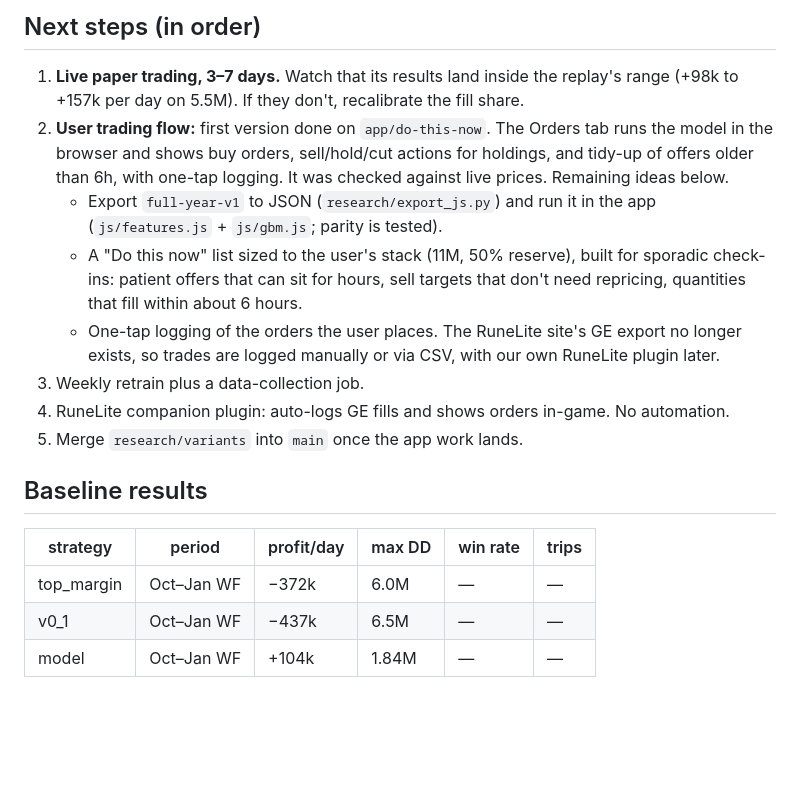
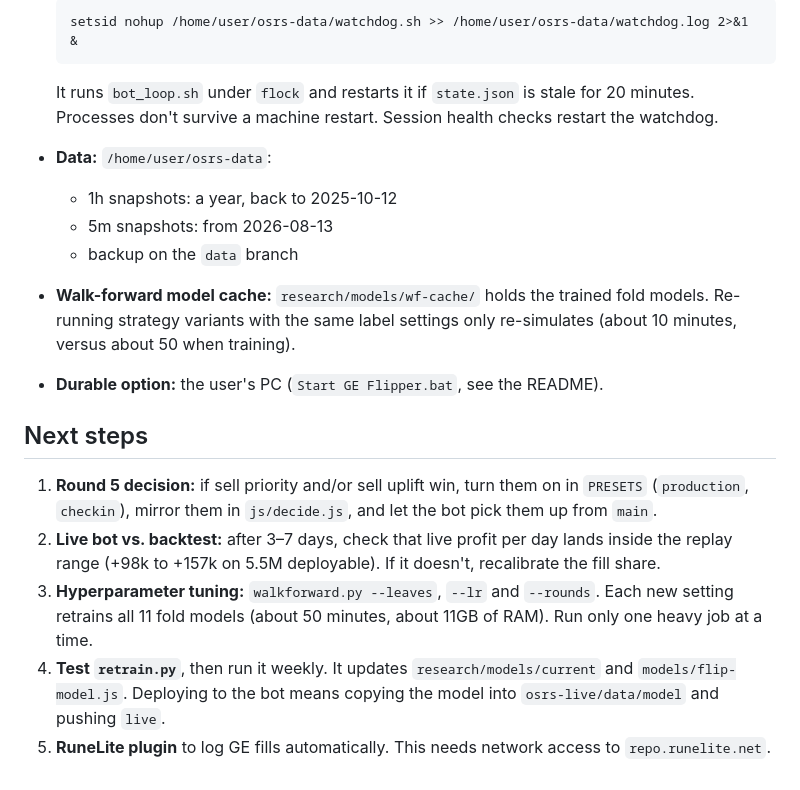
Before and after one commit to andrewshooman/osrs-flipper, a Markdown page: HANDOFF.md, the part around one of its changes. Drawn GitHub-style; blank space fills up the shorter version.

````diff
--- a/HANDOFF.md
+++ b/HANDOFF.md
@@ -67,24 +66,32 @@ logging. Nothing places offers automatically, because that gets accounts banned.
 
-## Next steps (in order)
-1. **Live paper trading, 3–7 days.** Watch that its results land inside the replay's range
-   (+98k to +157k per day on 5.5M). If they don't, recalibrate the fill share.
-2. **User trading flow:** first version done on `app/do-this-now`. The Orders tab runs the model
-   in the browser and shows buy orders, sell/hold/cut actions for holdings, and tidy-up of offers
-   older than 6h, with one-tap logging. It was checked against live prices. Remaining ideas below.
-   - Export `full-year-v1` to JSON (`research/export_js.py`) and run it in the app
-     (`js/features.js` + `js/gbm.js`; parity is tested).
-   - A "Do this now" list sized to the user's stack (11M, 50% reserve), built for sporadic
-     check-ins: patient offers that can sit for hours, sell targets that don't need
-     repricing, quantities that fill within about 6 hours.
-   - One-tap logging of the orders the user places. The RuneLite site's GE export no longer
-     exists, so trades are logged manually or via CSV, with our own RuneLite plugin later.
-3. Weekly retrain plus a data-collection job.
-4. RuneLite companion plugin: auto-logs GE fills and shows orders in-game. No automation.
-5. Merge `research/variants` into `main` once the app work lands.
+  ```
+  setsid nohup /home/user/osrs-data/watchdog.sh >> /home/user/osrs-data/watchdog.log 2>&1 &
+  ```
 
-## Baseline results
-| strategy | period | profit/day | max DD | win rate | trips |
-|---|---|---|---|---|---|
-| top_margin | Oct–Jan WF | −372k | 6.0M | — | — |
-| v0_1 | Oct–Jan WF | −437k | 6.5M | — | — |
-| model | Oct–Jan WF | +104k | 1.84M | — | — |
+  It runs `bot_loop.sh` under `flock` and restarts it if `state.json` is stale
+  for 20 minutes. Processes don't survive a machine restart. Session health
+  checks restart the watchdog.
+- **Data:** `/home/user/osrs-data`:
+  - 1h snapshots: a year, back to 2025-10-12
+  - 5m snapshots: from 2026-08-13
+  - backup on the `data` branch
+- **Walk-forward model cache:** `research/models/wf-cache/` holds the trained
+  fold models. Re-running strategy variants with the same label settings only
+  re-simulates (about 10 minutes, versus about 50 when training).
+- **Durable option:** the user's PC (`Start GE Flipper.bat`, see the README).
+
+## Next steps
+1. **Round 5 decision:** if sell priority and/or sell uplift win, turn them on
+   in `PRESETS` (`production`, `checkin`), mirror them in `js/decide.js`, and
+   let the bot pick them up from `main`.
+2. **Live bot vs. backtest:** after 3–7 days, check that live profit per day
+   lands inside the replay range (+98k to +157k on 5.5M deployable). If it
+   doesn't, recalibrate the fill share.
+3. **Hyperparameter tuning:** `walkforward.py --leaves`, `--lr` and `--rounds`.
+   Each new setting retrains all 11 fold models (about 50 minutes, about 11GB of
+   RAM). Run only one heavy job at a time.
+4. **Test `retrain.py`**, then run it weekly. It updates `research/models/current`
+   and `models/flip-model.js`. Deploying to the bot means copying the model into
+   `osrs-live/data/model` and pushing `live`.
+5. **RuneLite plugin** to log GE fills automatically. This needs network access
+   to `repo.runelite.net`.
````
Also changed, not shown: other parts of HANDOFF.md (+42 -43 lines).
